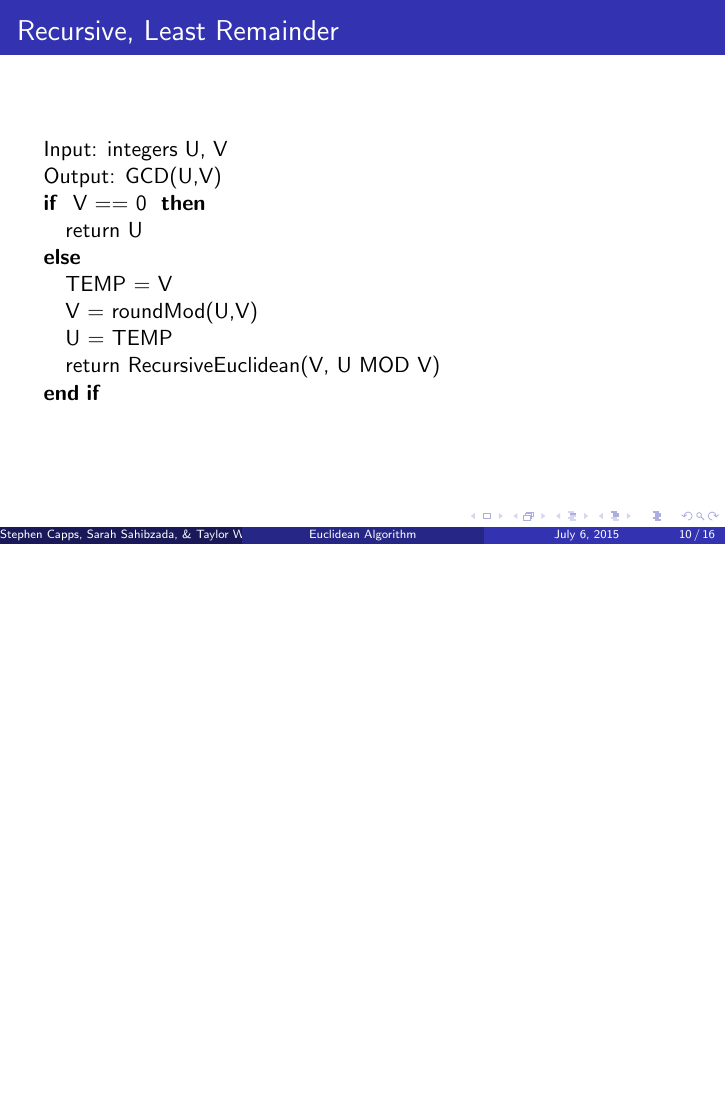
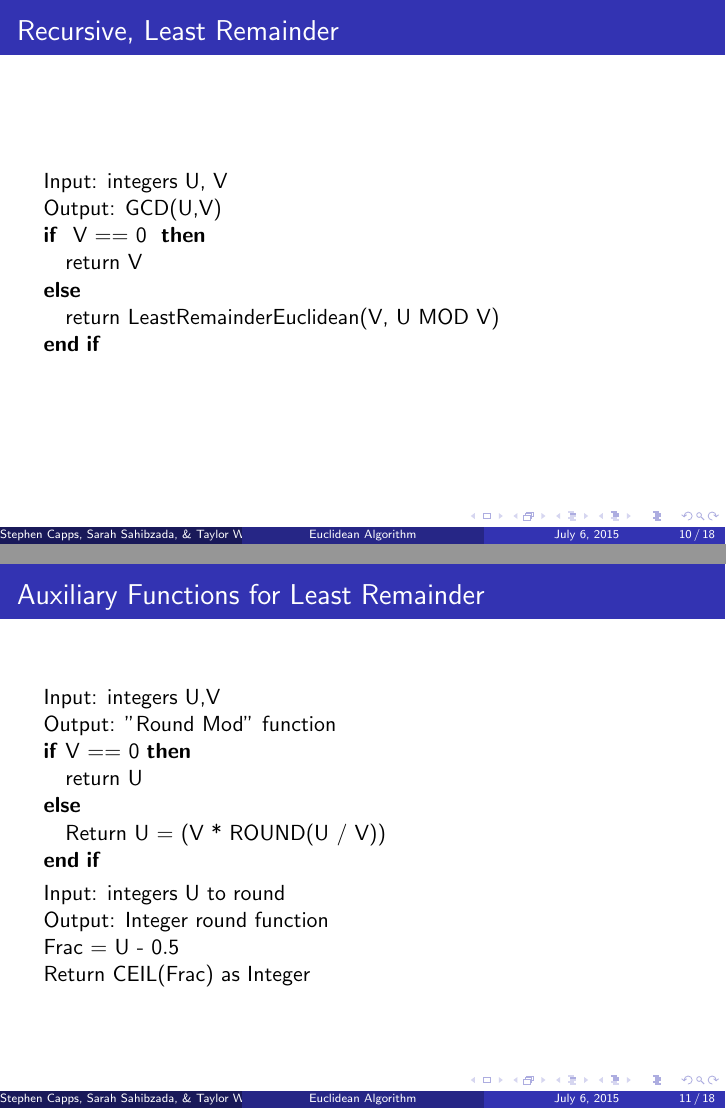
Before and after one commit to srsahibzada/MATH491, LaTeX slides (sarahfinal.tex): page 10 of 16 before the commit and pages 10 and 11 of 18 after it, the two joined at a grey line, the shorter picture padded with empty space. Compiled offline with pdfLaTeX.

Commit message:
format fix

```diff
--- a/sarahfinal.tex
+++ b/sarahfinal.tex
@@ -224,18 +224,39 @@ Operation & Bit-Complexity \\  \hline
 \STATE{Input: integers U, V}
 \STATE{Output: GCD(U,V)}
 \IF{ V == 0 }
-\STATE{return U}
+\STATE{return V}
 \ELSE
-\STATE{TEMP = V}
-\STATE{V = roundMod(U,V)}
-\STATE{U = TEMP}
-\STATE{return RecursiveEuclidean(V, U MOD V)}
+\STATE{return LeastRemainderEuclidean(V, U MOD V)}
 \ENDIF
 
 \end{algorithmic}
 \end{algorithm}
 \end{frame}
 
+\begin{frame}
+\frametitle{Auxiliary Functions for Least Remainder}
+\begin{algorithm}[H]
+\begin{algorithmic}
+\STATE{Input: integers U,V}
+\STATE{Output: "Round Mod" function}
+\IF{V == 0}
+\STATE{return U}
+\ELSE
+\STATE{Return U = (V * ROUND(U / V))}
+\ENDIF
+\end{algorithmic}
+\end{algorithm}
+
+\begin{algorithm}[H]
+\begin{algorithmic}
+\STATE{Input: integers U to round}
+\STATE{Output: Integer round function}
+\STATE{Frac = U - $0.5$}
+\STATE{Return CEIL(Frac) as Integer}
+
+\end{algorithmic}
+\end{algorithm}
+\end{frame}
 \begin{frame}
 \frametitle{Binary GCD}
 \begin{algorithm}[H]
@@ -256,17 +277,28 @@ Operation & Bit-Complexity \\  \hline
 		\STATE{t \textless - abs(U-V)/2}
 		\IF{U \textless V}
 			\STATE{V \textless - t}
-		\ELSE
-			\STATE{U \textless - T}
-			\STATE{MAX(U,V) = abs(U,V)/2}
 		\ENDIF
 	\ENDIF
 \ENDWHILE
+\end{algorithmic}
+\end{algorithm}
+\end{frame}
+
+\begin{frame}
+\frametitle{Binary GCD cont'd}
+\begin{algorithm}[H]
+\begin{algorithmic}
+		\STATE{else}
+			\STATE{U \textless - T}
+			\STATE{MAX(U,V) = abs(U,V)/2}
+
 \STATE{return g*V}
 
 \end{algorithmic}
 \end{algorithm}
 \end{frame}
+
+
 \section{Implementation Detail: Java BigInteger Library}
 \begin{frame}
 \frametitle{Implementation Detail: Java BigInteger Library}
```
